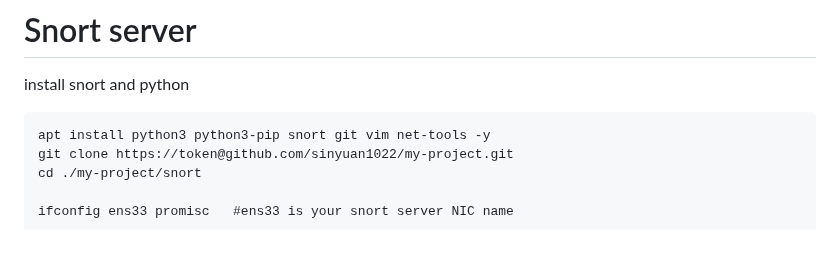
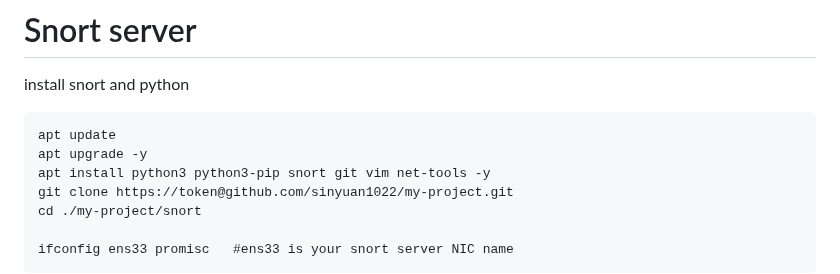
Before and after one commit to sinyuan1022/NetDefender, a Markdown page: README.md, the part around the change. Drawn GitHub-style; blank space fills up the shorter version.

````diff
--- a/README.md
+++ b/README.md
@@ -110,6 +110,8 @@ docker run --rm -ti --name ssh1 --network my-dhcp-net cowrie/cowrie
 # Snort server
 install snort and python
 ```
+apt update
+apt upgrade -y
 apt install python3 python3-pip snort git vim net-tools -y
 git clone https://token@github.com/sinyuan1022/my-project.git
 cd ./my-project/snort
````
